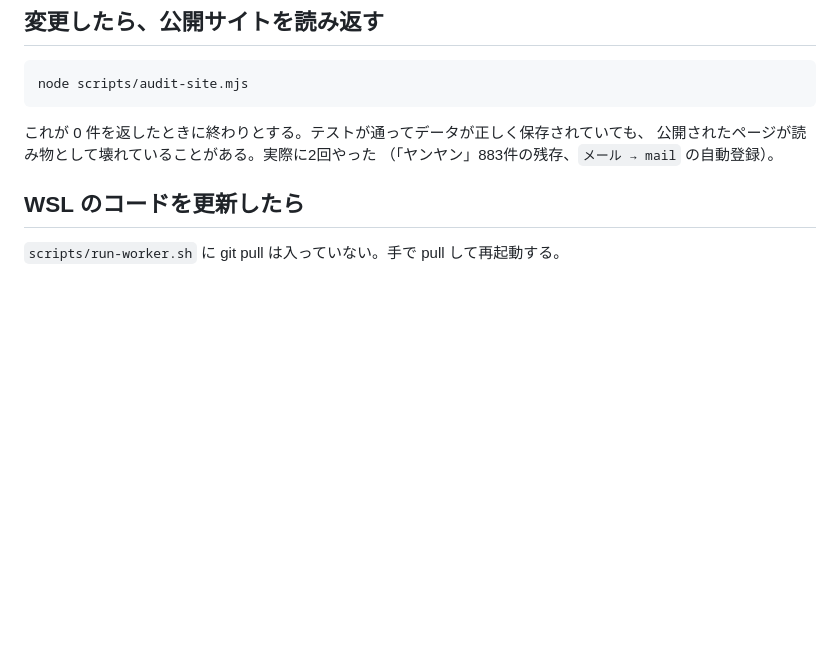
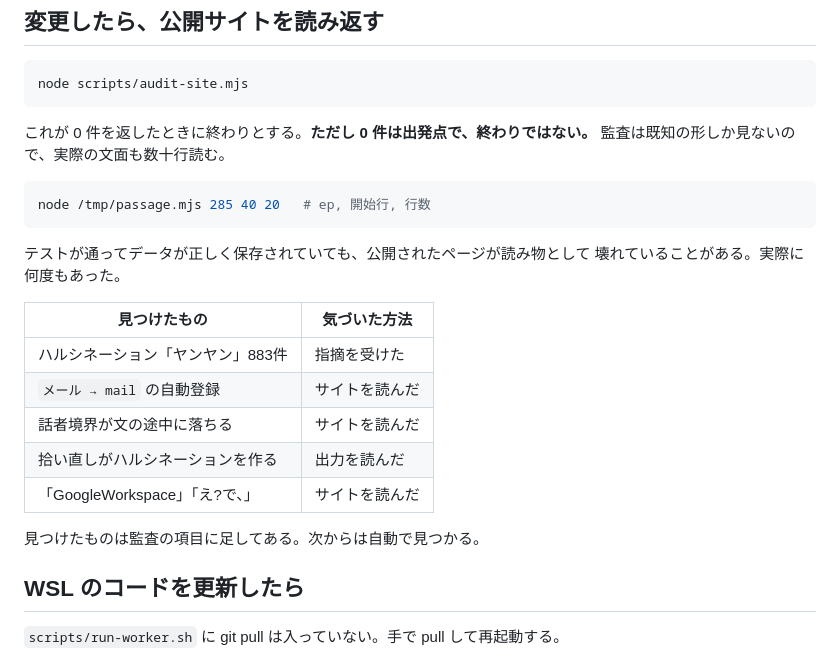
Before and after one commit to sngazm/imagecaster, a Markdown page: NEXT.md, the part around the change. GitHub-like rendering; blank space fills up the shorter version.

Commit message:
docs: 読み返しの手順を具体的に書く
監査が0件を返すのは出発点で、終わりではない。監査は既知の形しか見ないので、
実際の文面も読む。この作業で見つけたものと、その気づき方を残す。

Co-Authored-By: Claude Opus 5 <noreply@anthropic.com>
Claude-Session: https://claude.ai/code/session_01G954KDiotHx9gbppxeCc7c

````diff
--- a/NEXT.md
+++ b/NEXT.md
@@ -69,9 +69,25 @@ Nextcloud を見た範囲では、全編のトラックが揃っているのは
 node scripts/audit-site.mjs
 ```
 
-これが 0 件を返したときに終わりとする。テストが通ってデータが正しく保存されていても、
-公開されたページが読み物として壊れていることがある。実際に2回やった
-（「ヤンヤン」883件の残存、`メール → mail` の自動登録）。
+これが 0 件を返したときに終わりとする。**ただし 0 件は出発点で、終わりではない。**
+監査は既知の形しか見ないので、実際の文面も数十行読む。
+
+```bash
+node /tmp/passage.mjs 285 40 20   # ep, 開始行, 行数
+```
+
+テストが通ってデータが正しく保存されていても、公開されたページが読み物として
+壊れていることがある。実際に何度もあった。
+
+| 見つけたもの | 気づいた方法 |
+|---|---|
+| ハルシネーション「ヤンヤン」883件 | 指摘を受けた |
+| `メール → mail` の自動登録 | サイトを読んだ |
+| 話者境界が文の途中に落ちる | サイトを読んだ |
+| 拾い直しがハルシネーションを作る | 出力を読んだ |
+| 「GoogleWorkspace」「え?で、」 | サイトを読んだ |
+
+見つけたものは監査の項目に足してある。次からは自動で見つかる。
 
 ## WSL のコードを更新したら
 
````
